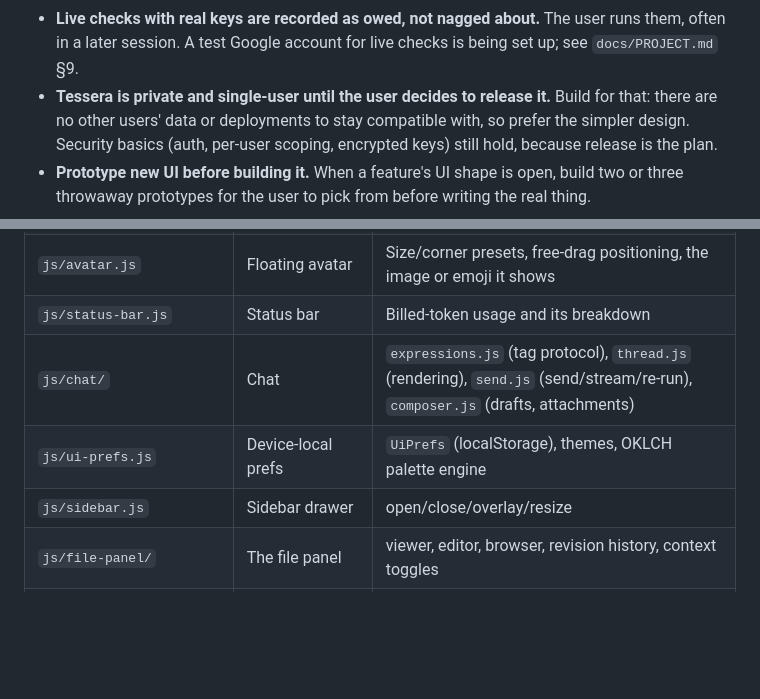
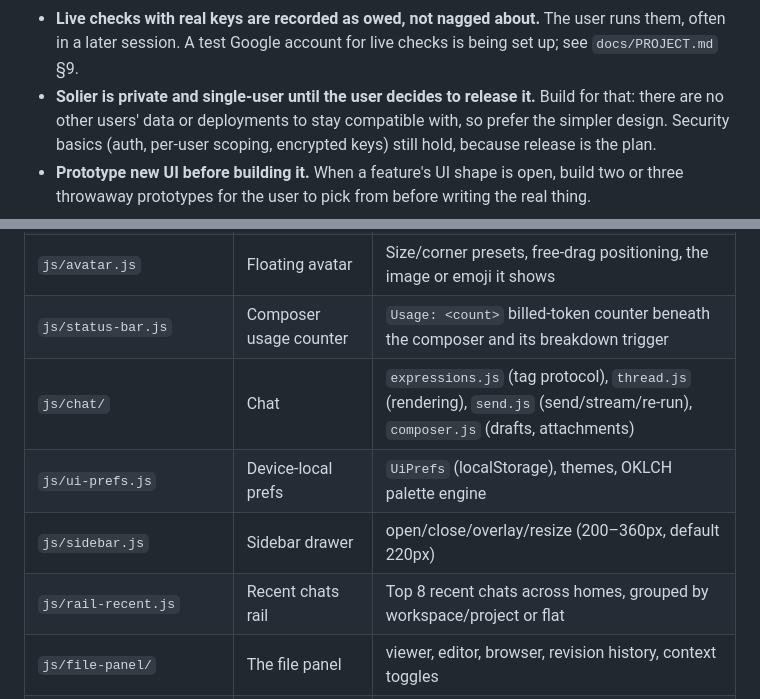
Before and after one commit to tresbien-rai/assistant, a Markdown page: CLAUDE.md, 2 parts joined by grey strips. Drawn GitHub-style; blank space fills up the shorter version.

```diff
--- a/CLAUDE.md
+++ b/CLAUDE.md
@@ -39,7 +39,7 @@ These are standing rules learned over many sessions. They apply every session.
 - **Live checks with real keys are recorded as owed, not nagged about.** The
   user runs them, often in a later session. A test Google account for live
   checks is being set up; see `docs/PROJECT.md` §9.
-- **Tessera is private and single-user until the user decides to release
+- **Solier is private and single-user until the user decides to release
   it.** Build for that: there are no other users' data or deployments to stay
   compatible with, so prefer the simpler design. Security basics (auth,
   per-user scoping, encrypted keys) still hold, because release is the plan.
@@ -178,10 +178,11 @@ The data model, server layout and prompt assembly are described in
 | `js/views/` | Main-area views | `chats`, `models`, `personas` (+ `persona-traits-editor`, the trait tags, picker and Prompt text), `profile`, `settings`, `workspaces`, `usage-panel` |
 | `js/persona-helpers.js` | Shared persona ops | create/hydrate personas, avatar markup, apply a persona's model settings |
 | `js/avatar.js` | Floating avatar | Size/corner presets, free-drag positioning, the image or emoji it shows |
-| `js/status-bar.js` | Status bar | Billed-token usage and its breakdown |
+| `js/status-bar.js` | Composer usage counter | `Usage: <count>` billed-token counter beneath the composer and its breakdown trigger |
 | `js/chat/` | Chat | `expressions.js` (tag protocol), `thread.js` (rendering), `send.js` (send/stream/re-run), `composer.js` (drafts, attachments) |
 | `js/ui-prefs.js` | Device-local prefs | `UiPrefs` (localStorage), themes, OKLCH palette engine |
-| `js/sidebar.js` | Sidebar drawer | open/close/overlay/resize |
+| `js/sidebar.js` | Sidebar drawer | open/close/overlay/resize (200–360px, default 220px) |
+| `js/rail-recent.js` | Recent chats rail | Top 8 recent chats across homes, grouped by workspace/project or flat |
 | `js/file-panel/` | The file panel | viewer, editor, browser, revision history, context toggles |
 | `js/util/` | Dependency-free helpers | `markdown.js`, `format.js`, `diff.js`, `image-store.js`, … |
 | `js/components/` | Reusable UI primitives | `dialogs.js` (`confirmDialog`/`promptName`), `toast.js`, `errors.js` (`displayError`), `menus.js` (popover positioning), `textarea-resize.js`, `collapsible.js` |
```
Also changed, not shown: docs/PROJECT.md (+14 -5 lines).
